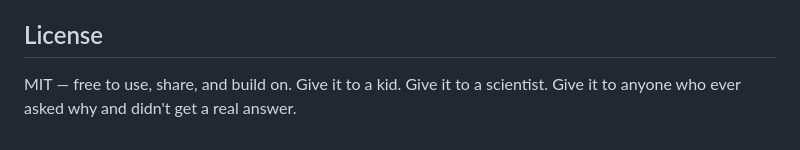
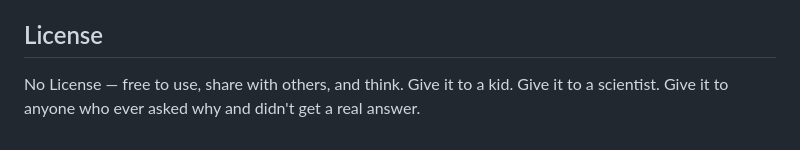
Before and after one commit to silent-pfil/Emergence-Sandbox, a Markdown page: README.md, the part around the change. GitHub-like rendering.

```diff
--- a/README.md
+++ b/README.md
@@ -143,7 +143,7 @@ somewhere else. That moment of recognition —
 that is how independent thinkers are made.
 
 ## License
-MIT — free to use, share, and build on.
+No License — free to use, share with others, and think.
 Give it to a kid. Give it to a scientist.
 Give it to anyone who ever asked why
 and didn't get a real answer.
```
